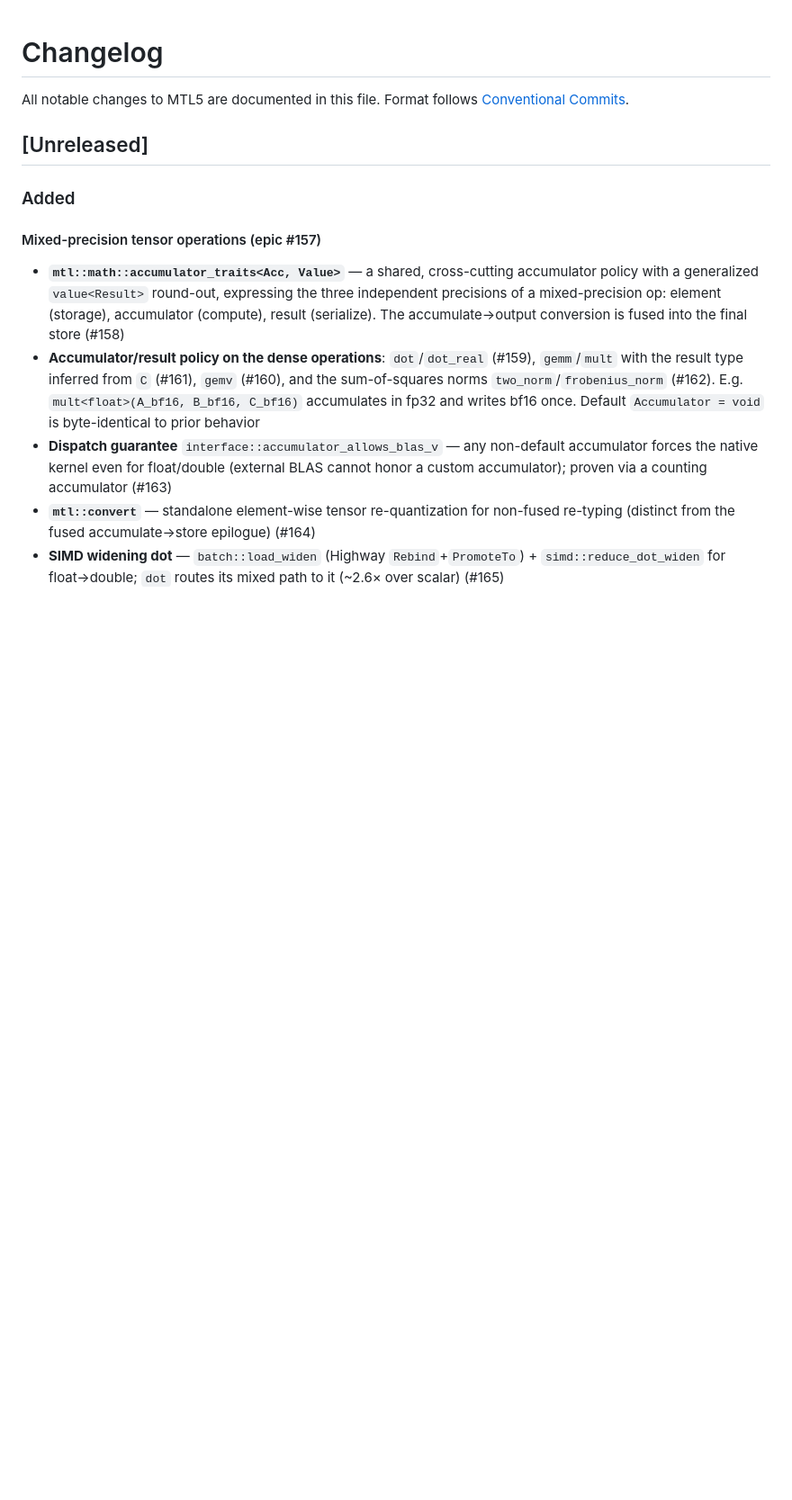
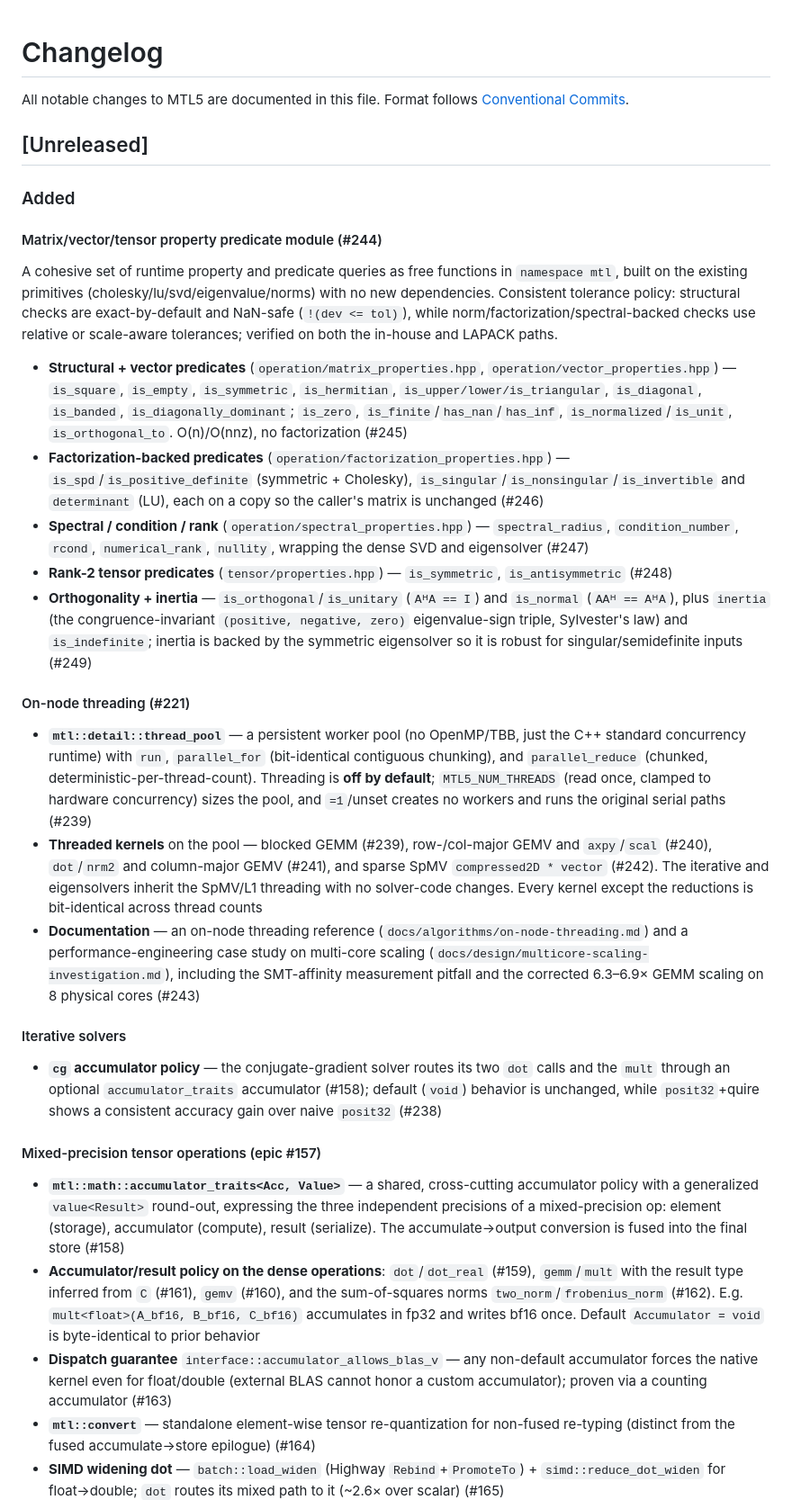
Before and after one commit to stillwater-sc/mtl5, a Markdown page: CHANGELOG.md, the part around the change. Shown at 90% size. Drawn GitHub-style; blank space fills up the shorter version.

```diff
--- a/CHANGELOG.md
+++ b/CHANGELOG.md
@@ -6,6 +6,22 @@ Format follows [Conventional Commits](https://www.conventionalcommits.org/).
 ## [Unreleased]
 
 ### Added
+
+#### Matrix/vector/tensor property predicate module (#244)
+A cohesive set of runtime property and predicate queries as free functions in `namespace mtl`, built on the existing primitives (cholesky/lu/svd/eigenvalue/norms) with no new dependencies. Consistent tolerance policy: structural checks are exact-by-default and NaN-safe (`!(dev <= tol)`), while norm/factorization/spectral-backed checks use relative or scale-aware tolerances; verified on both the in-house and LAPACK paths.
+- **Structural + vector predicates** (`operation/matrix_properties.hpp`, `operation/vector_properties.hpp`) — `is_square`, `is_empty`, `is_symmetric`, `is_hermitian`, `is_upper/lower/is_triangular`, `is_diagonal`, `is_banded`, `is_diagonally_dominant`; `is_zero`, `is_finite`/`has_nan`/`has_inf`, `is_normalized`/`is_unit`, `is_orthogonal_to`. O(n)/O(nnz), no factorization (#245)
+- **Factorization-backed predicates** (`operation/factorization_properties.hpp`) — `is_spd`/`is_positive_definite` (symmetric + Cholesky), `is_singular`/`is_nonsingular`/`is_invertible` and `determinant` (LU), each on a copy so the caller's matrix is unchanged (#246)
+- **Spectral / condition / rank** (`operation/spectral_properties.hpp`) — `spectral_radius`, `condition_number`, `rcond`, `numerical_rank`, `nullity`, wrapping the dense SVD and eigensolver (#247)
+- **Rank-2 tensor predicates** (`tensor/properties.hpp`) — `is_symmetric`, `is_antisymmetric` (#248)
+- **Orthogonality + inertia** — `is_orthogonal`/`is_unitary` (`AᴴA == I`) and `is_normal` (`AAᴴ == AᴴA`), plus `inertia` (the congruence-invariant `(positive, negative, zero)` eigenvalue-sign triple, Sylvester's law) and `is_indefinite`; inertia is backed by the symmetric eigensolver so it is robust for singular/semidefinite inputs (#249)
+
+#### On-node threading (#221)
+- **`mtl::detail::thread_pool`** — a persistent worker pool (no OpenMP/TBB, just the C++ standard concurrency runtime) with `run`, `parallel_for` (bit-identical contiguous chunking), and `parallel_reduce` (chunked, deterministic-per-thread-count). Threading is **off by default**; `MTL5_NUM_THREADS` (read once, clamped to hardware concurrency) sizes the pool, and `=1`/unset creates no workers and runs the original serial paths (#239)
+- **Threaded kernels** on the pool — blocked GEMM (#239), row-/col-major GEMV and `axpy`/`scal` (#240), `dot`/`nrm2` and column-major GEMV (#241), and sparse SpMV `compressed2D * vector` (#242). The iterative and eigensolvers inherit the SpMV/L1 threading with no solver-code changes. Every kernel except the reductions is bit-identical across thread counts
+- **Documentation** — an on-node threading reference (`docs/algorithms/on-node-threading.md`) and a performance-engineering case study on multi-core scaling (`docs/design/multicore-scaling-investigation.md`), including the SMT-affinity measurement pitfall and the corrected 6.3–6.9× GEMM scaling on 8 physical cores (#243)
+
+#### Iterative solvers
+- **`cg` accumulator policy** — the conjugate-gradient solver routes its two `dot` calls and the `mult` through an optional `accumulator_traits` accumulator (#158); default (`void`) behavior is unchanged, while `posit32`+quire shows a consistent accuracy gain over naive `posit32` (#238)
 
 #### Mixed-precision tensor operations (epic #157)
 - **`mtl::math::accumulator_traits<Acc, Value>`** — a shared, cross-cutting accumulator policy with a generalized `value<Result>` round-out, expressing the three independent precisions of a mixed-precision op: element (storage), accumulator (compute), result (serialize). The accumulate→output conversion is fused into the final store (#158)
```
Also changed, not shown: docs/sessions/2026-07-21-property-predicate-module.md (added, +125 -0 lines).
